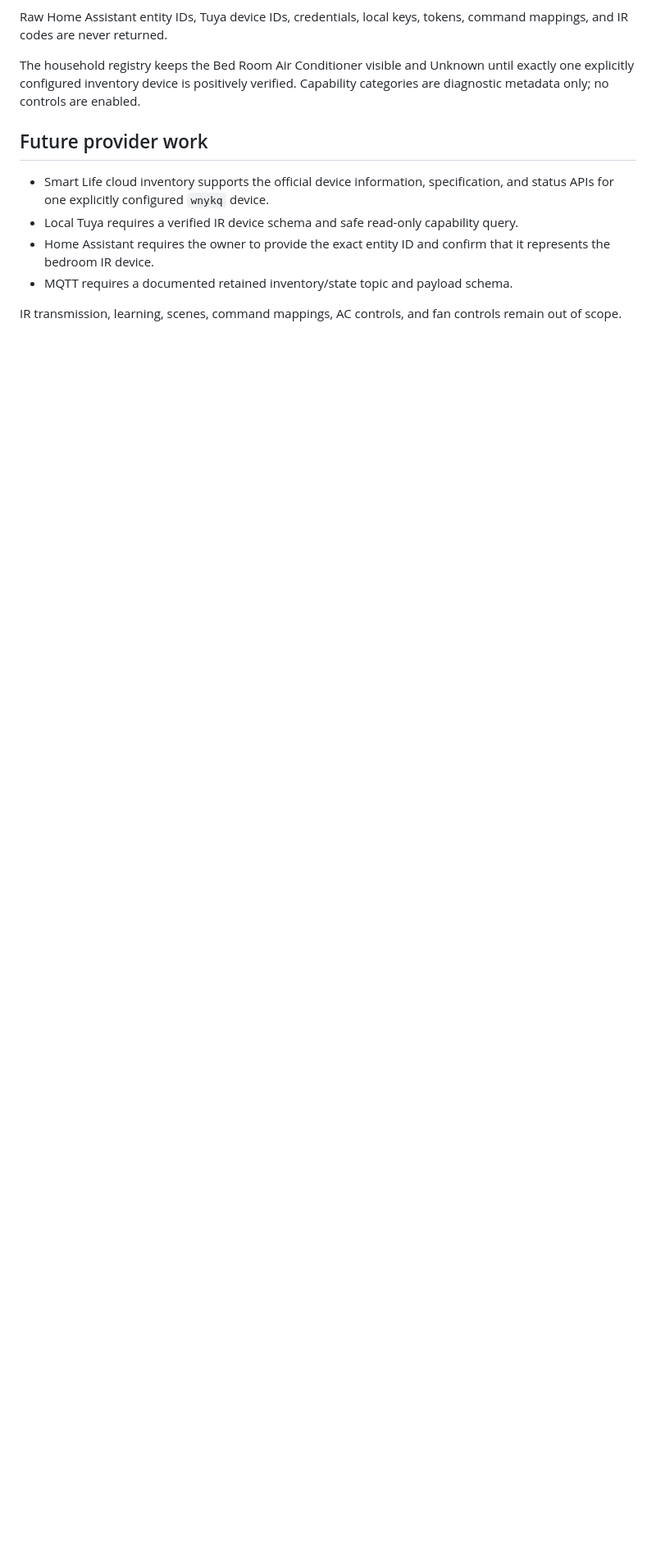
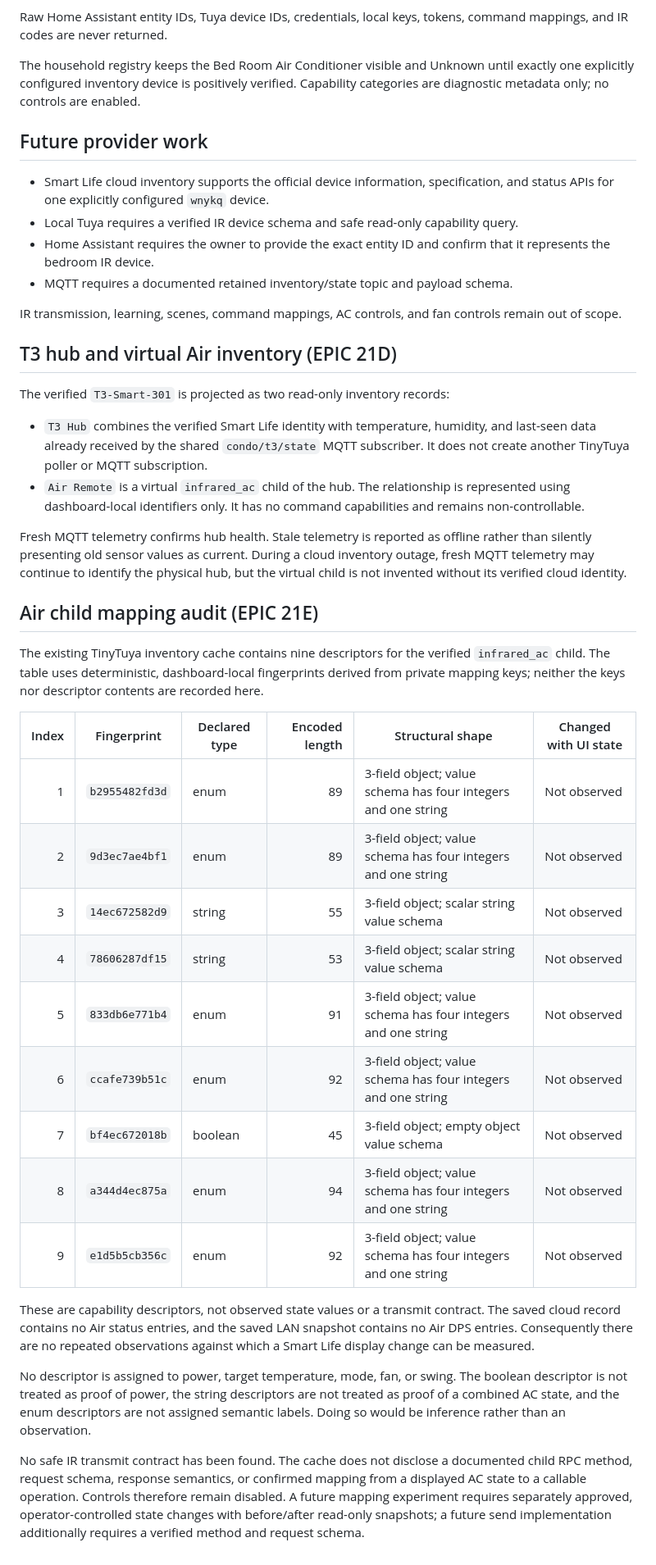
Before and after one commit to vasinanonk-art/smart-condo-dashboard, a Markdown page: docs/EPIC_21_SMARTLIFE_IR_DISCOVERY.md, the part around the change. Shown at 82% size. Drawn GitHub-style; blank space fills up the shorter version.

Commit message:
docs(ir): record T3 Air mapping observations

```diff
--- a/docs/EPIC_21_SMARTLIFE_IR_DISCOVERY.md
+++ b/docs/EPIC_21_SMARTLIFE_IR_DISCOVERY.md
@@ -89,3 +89,59 @@ enabled.
 
 IR transmission, learning, scenes, command mappings, AC controls, and fan
 controls remain out of scope.
+
+## T3 hub and virtual Air inventory (EPIC 21D)
+
+The verified `T3-Smart-301` is projected as two read-only inventory records:
+
+- `T3 Hub` combines the verified Smart Life identity with temperature,
+  humidity, and last-seen data already received by the shared
+  `condo/t3/state` MQTT subscriber. It does not create another TinyTuya poller
+  or MQTT subscription.
+- `Air Remote` is a virtual `infrared_ac` child of the hub. The relationship is
+  represented using dashboard-local identifiers only. It has no command
+  capabilities and remains non-controllable.
+
+Fresh MQTT telemetry confirms hub health. Stale telemetry is reported as
+offline rather than silently presenting old sensor values as current. During a
+cloud inventory outage, fresh MQTT telemetry may continue to identify the
+physical hub, but the virtual child is not invented without its verified cloud
+identity.
+
+## Air child mapping audit (EPIC 21E)
+
+The existing TinyTuya inventory cache contains nine descriptors for the
+verified `infrared_ac` child. The table uses deterministic, dashboard-local
+fingerprints derived from private mapping keys; neither the keys nor descriptor
+contents are recorded here.
+
+| Index | Fingerprint | Declared type | Encoded length | Structural shape | Changed with UI state |
+| ---: | --- | --- | ---: | --- | --- |
+| 1 | `b2955482fd3d` | enum | 89 | 3-field object; value schema has four integers and one string | Not observed |
+| 2 | `9d3ec7ae4bf1` | enum | 89 | 3-field object; value schema has four integers and one string | Not observed |
+| 3 | `14ec672582d9` | string | 55 | 3-field object; scalar string value schema | Not observed |
+| 4 | `78606287df15` | string | 53 | 3-field object; scalar string value schema | Not observed |
+| 5 | `833db6e771b4` | enum | 91 | 3-field object; value schema has four integers and one string | Not observed |
+| 6 | `ccafe739b51c` | enum | 92 | 3-field object; value schema has four integers and one string | Not observed |
+| 7 | `bf4ec672018b` | boolean | 45 | 3-field object; empty object value schema | Not observed |
+| 8 | `a344d4ec875a` | enum | 94 | 3-field object; value schema has four integers and one string | Not observed |
+| 9 | `e1d5b5cb356c` | enum | 92 | 3-field object; value schema has four integers and one string | Not observed |
+
+These are capability descriptors, not observed state values or a transmit
+contract. The saved cloud record contains no Air status entries, and the saved
+LAN snapshot contains no Air DPS entries. Consequently there are no repeated
+observations against which a Smart Life display change can be measured.
+
+No descriptor is assigned to power, target temperature, mode, fan, or swing.
+The boolean descriptor is not treated as proof of power, the string descriptors
+are not treated as proof of a combined AC state, and the enum descriptors are
+not assigned semantic labels. Doing so would be inference rather than an
+observation.
+
+No safe IR transmit contract has been found. The cache does not disclose a
+documented child RPC method, request schema, response semantics, or confirmed
+mapping from a displayed AC state to a callable operation. Controls therefore
+remain disabled. A future mapping experiment requires separately approved,
+operator-controlled state changes with before/after read-only snapshots; a
+future send implementation additionally requires a verified method and request
+schema.
```
